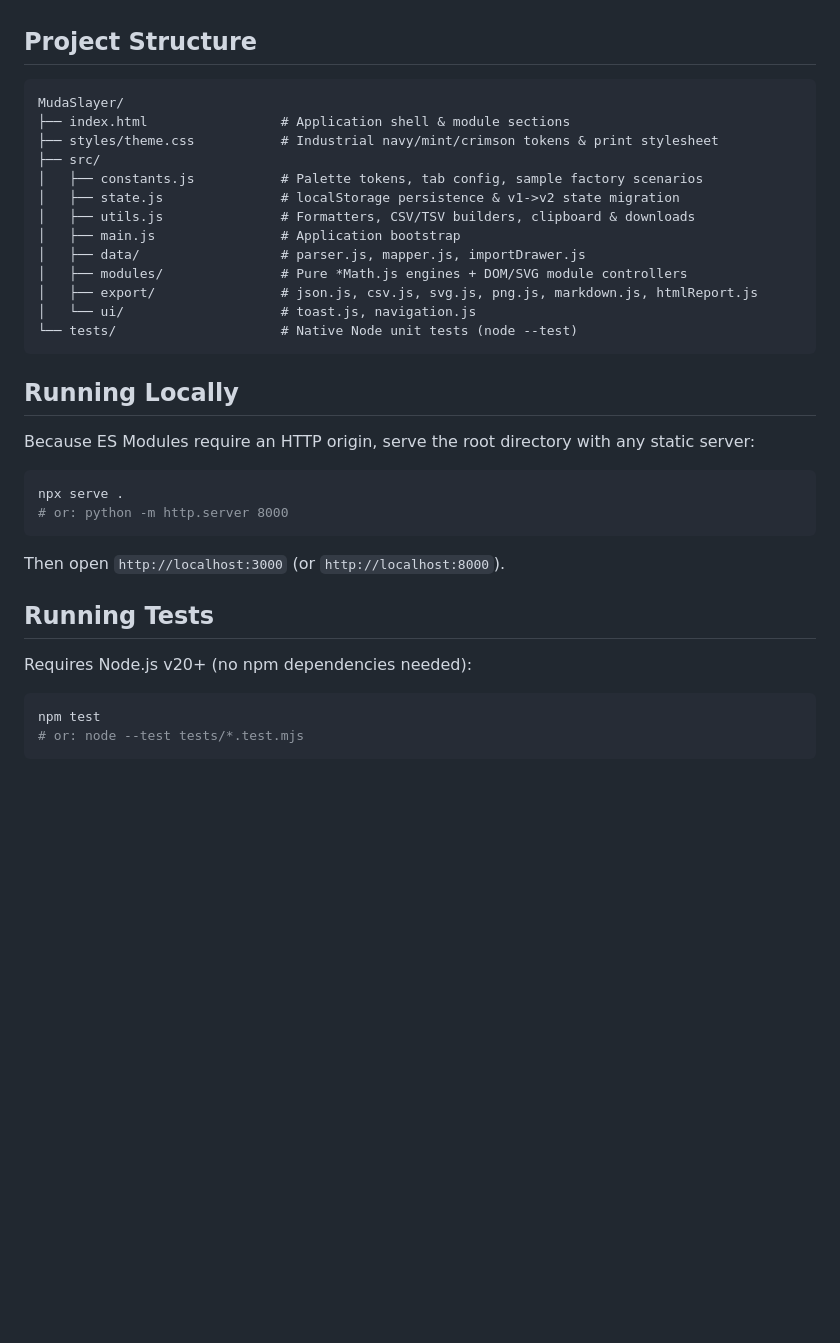
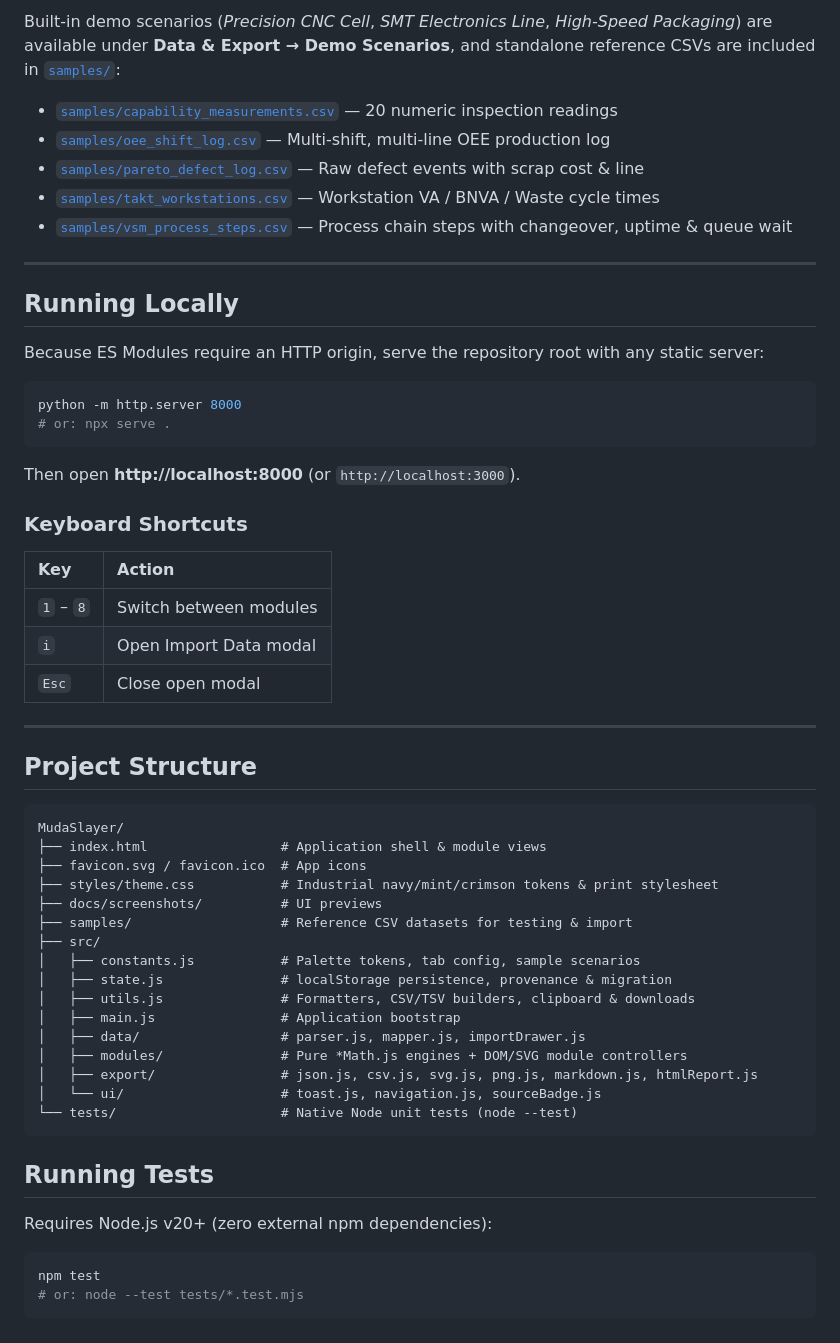
Before and after one commit to AlitheiaDeus/AlitheiaSigma, a Markdown page: README.md, the part around one of its changes. Rendered like a GitHub page; blank space fills up the shorter version.

````diff
--- a/README.md
+++ b/README.md
@@ -26,36 +52,58 @@ Switch between **Precision CNC Cell**, **SMT Electronics Line**, and **High-Spee
+Built-in demo scenarios (*Precision CNC Cell*, *SMT Electronics Line*, *High-Speed Packaging*) are available under **Data & Export → Demo Scenarios**, and standalone reference CSVs are included in [`samples/`](samples/):
+
+- [`samples/capability_measurements.csv`](samples/capability_measurements.csv) — 20 numeric inspection readings
+- [`samples/oee_shift_log.csv`](samples/oee_shift_log.csv) — Multi-shift, multi-line OEE production log
+- [`samples/pareto_defect_log.csv`](samples/pareto_defect_log.csv) — Raw defect events with scrap cost & line
+- [`samples/takt_workstations.csv`](samples/takt_workstations.csv) — Workstation VA / BNVA / Waste cycle times
+- [`samples/vsm_process_steps.csv`](samples/vsm_process_steps.csv) — Process chain steps with changeover, uptime & queue wait
+
+---
+
+## Running Locally
+
+Because ES Modules require an HTTP origin, serve the repository root with any static server:
+
+```bash
+python -m http.server 8000
+# or: npx serve .
+```
+
+Then open **http://localhost:8000** (or `http://localhost:3000`).
+
+### Keyboard Shortcuts
+
+| Key | Action |
+| :--- | :--- |
+| `1` – `8` | Switch between modules |
+| `i` | Open Import Data modal |
+| `Esc` | Close open modal |
+
+---
 
 ## Project Structure
 
 ```text
 MudaSlayer/
-├── index.html                 # Application shell & module sections
+├── index.html                 # Application shell & module views
+├── favicon.svg / favicon.ico  # App icons
 ├── styles/theme.css           # Industrial navy/mint/crimson tokens & print stylesheet
+├── docs/screenshots/          # UI previews
+├── samples/                   # Reference CSV datasets for testing & import
 ├── src/
-│   ├── constants.js           # Palette tokens, tab config, sample factory scenarios
-│   ├── state.js               # localStorage persistence & v1->v2 state migration
+│   ├── constants.js           # Palette tokens, tab config, sample scenarios
+│   ├── state.js               # localStorage persistence, provenance & migration
 │   ├── utils.js               # Formatters, CSV/TSV builders, clipboard & downloads
 │   ├── main.js                # Application bootstrap
 │   ├── data/                  # parser.js, mapper.js, importDrawer.js
 │   ├── modules/               # Pure *Math.js engines + DOM/SVG module controllers
 │   ├── export/                # json.js, csv.js, svg.js, png.js, markdown.js, htmlReport.js
-│   └── ui/                    # toast.js, navigation.js
+│   └── ui/                    # toast.js, navigation.js, sourceBadge.js
 └── tests/                     # Native Node unit tests (node --test)
 ```
 
-## Running Locally
-
-Because ES Modules require an HTTP origin, serve the root directory with any static server:
-
-```bash
-npx serve .
-# or: python -m http.server 8000
-```
-
-Then open `http://localhost:3000` (or `http://localhost:8000`).
-
 ## Running Tests
 
-Requires Node.js v20+ (no npm dependencies needed):
+Requires Node.js v20+ (zero external npm dependencies):
 
 ```bash
 npm test
````
Also changed, not shown: other parts of README.md (+46 -20 lines), docs/screenshots/capability.png (added), docs/screenshots/ishikawa.png (added), docs/screenshots/oee.png (added), docs/screenshots/vsm.png (added), 5 other files.
